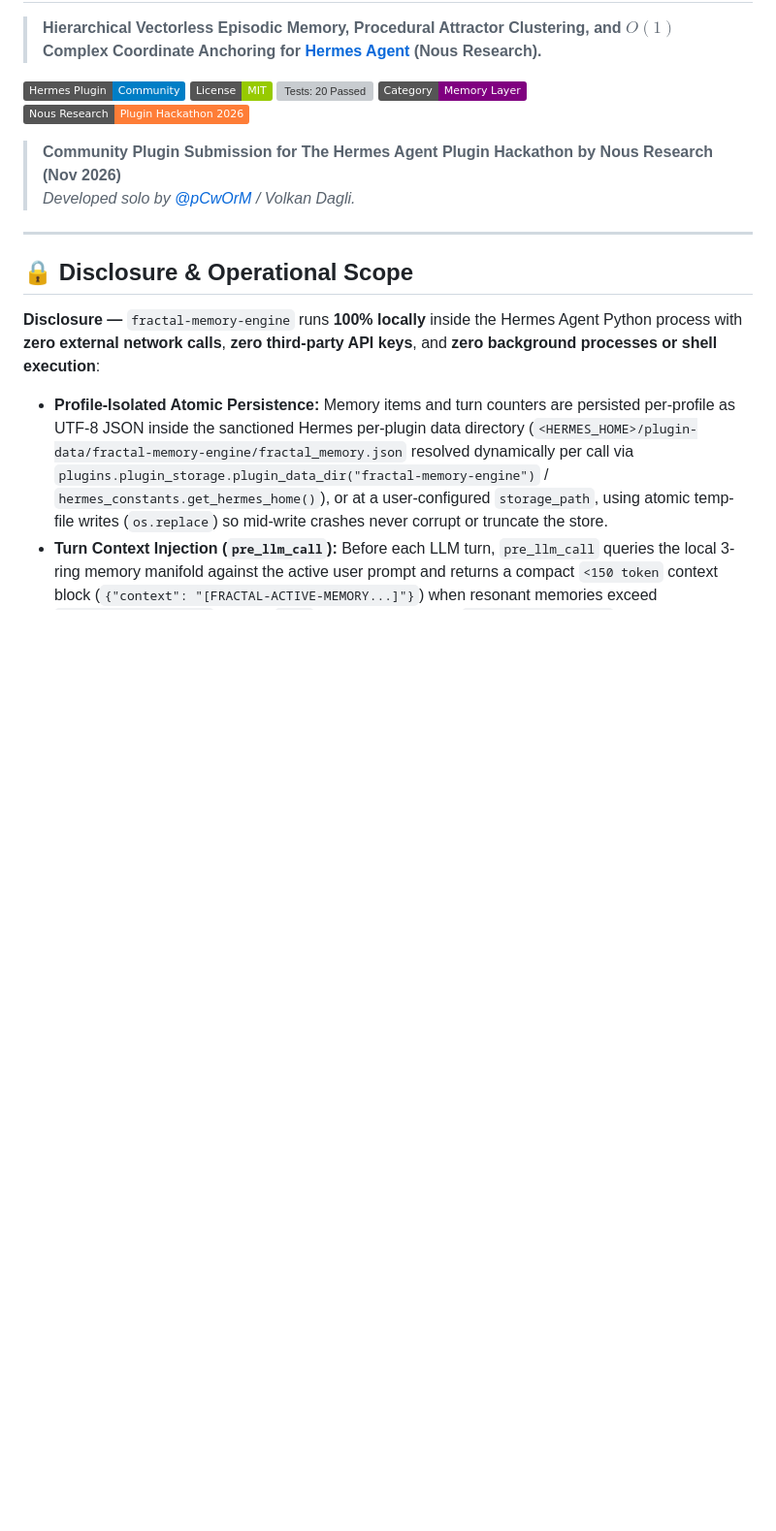
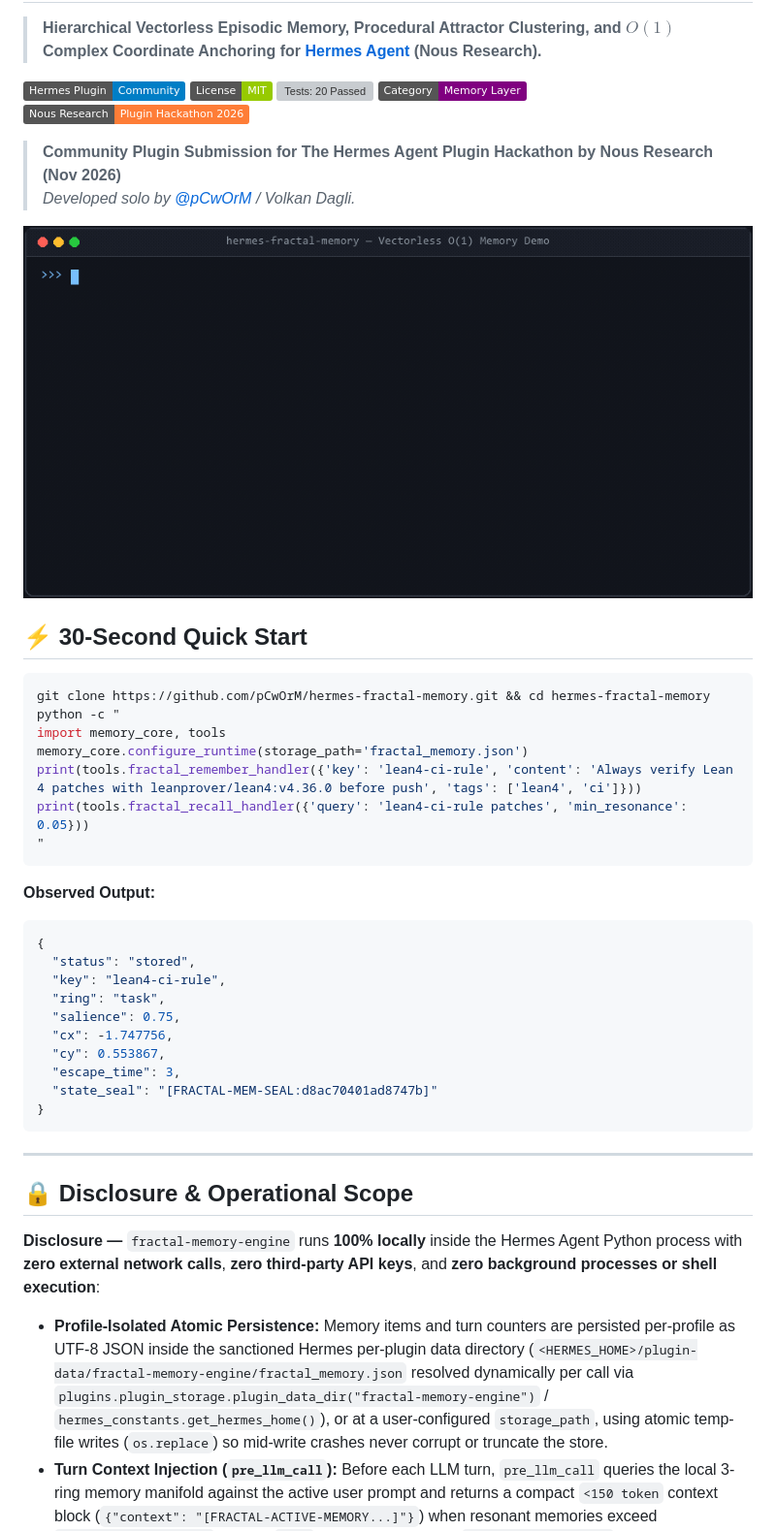
Before and after one commit to pCwOrM/hermes-fractal-memory, a Markdown page: README.md, the part around the change. Shown at 97% size. Rendered like a GitHub page; pictures changed too: assets/demo.gif (added); badges without logos; blank space fills up the shorter version; grey boxes are pictures that could not be loaded.

Commit message:
docs: add 30-second quick start and animated terminal demo GIF

````diff
--- a/README.md
+++ b/README.md
@@ -10,6 +10,36 @@
 
 > **Community Plugin Submission for The Hermes Agent Plugin Hackathon by Nous Research (Nov 2026)**
 > *Developed solo by [@pCwOrM](https://github.com/pCwOrM) / Volkan Dagli.*
+
+<p align="center">
+  <img src="assets/demo.gif" alt="Hermes Fractal Memory Live Demo" width="820" />
+</p>
+
+## ⚡ 30-Second Quick Start
+
+```bash
+git clone https://github.com/pCwOrM/hermes-fractal-memory.git && cd hermes-fractal-memory
+python -c "
+import memory_core, tools
+memory_core.configure_runtime(storage_path='fractal_memory.json')
+print(tools.fractal_remember_handler({'key': 'lean4-ci-rule', 'content': 'Always verify Lean 4 patches with leanprover/lean4:v4.36.0 before push', 'tags': ['lean4', 'ci']}))
+print(tools.fractal_recall_handler({'query': 'lean4-ci-rule patches', 'min_resonance': 0.05}))
+"
+```
+
+**Observed Output:**
+```json
+{
+  "status": "stored",
+  "key": "lean4-ci-rule",
+  "ring": "task",
+  "salience": 0.75,
+  "cx": -1.747756,
+  "cy": 0.553867,
+  "escape_time": 3,
+  "state_seal": "[FRACTAL-MEM-SEAL:d8ac70401ad8747b]"
+}
+```
 
 ---
 
````
